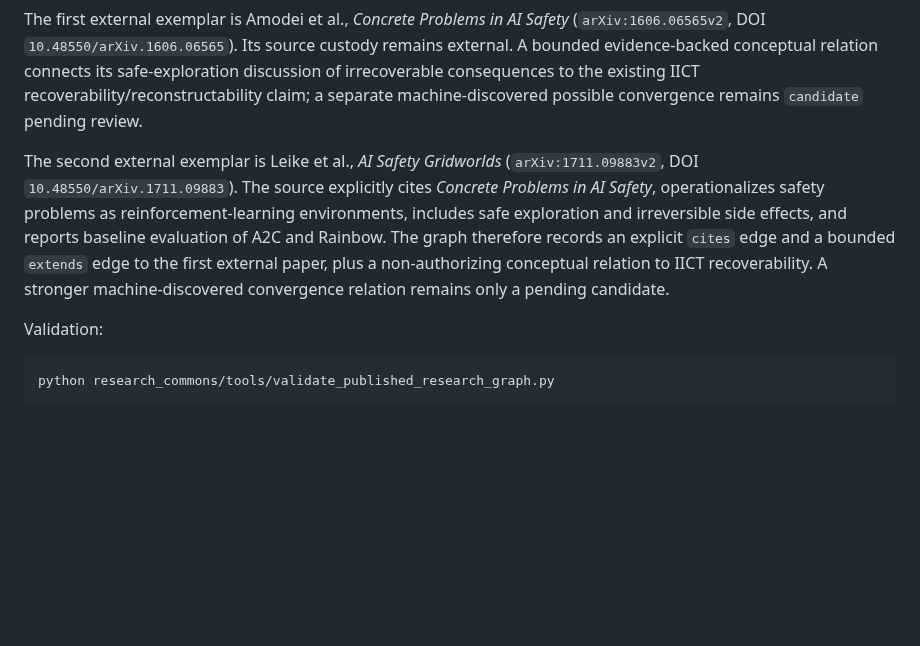
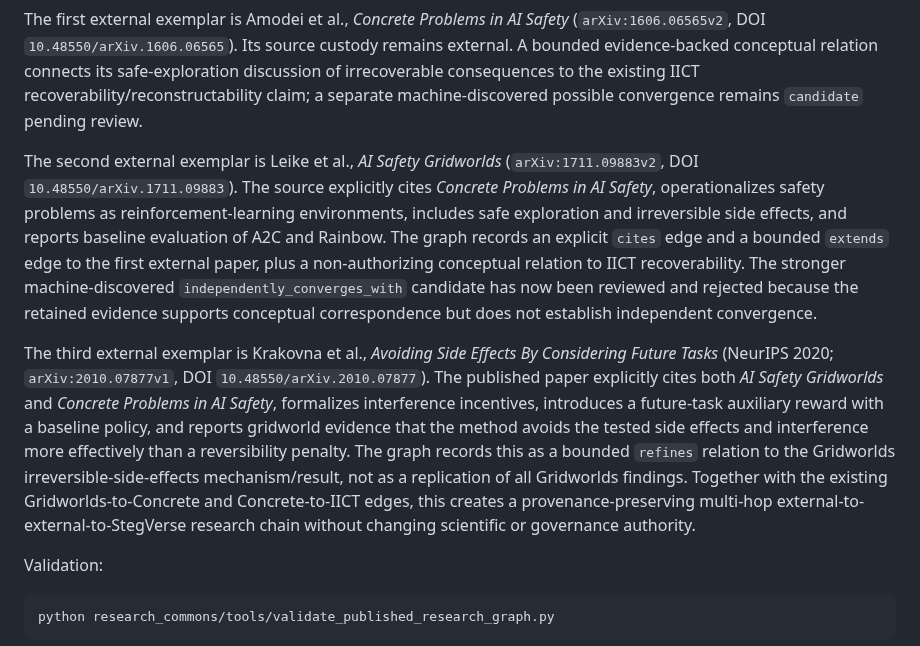
Before and after one commit to StegVerse-Labs/StegScholar, a Markdown page: README.md, the part around the change. GitHub-like rendering; blank space fills up the shorter version.

Commit message:
docs: record future-tasks refinement chain

```diff
--- a/README.md
+++ b/README.md
@@ -30,7 +30,9 @@ The current Publisher-paper relation set remains intact under `research_commons/
 
 The first external exemplar is Amodei et al., *Concrete Problems in AI Safety* (`arXiv:1606.06565v2`, DOI `10.48550/arXiv.1606.06565`). Its source custody remains external. A bounded evidence-backed conceptual relation connects its safe-exploration discussion of irrecoverable consequences to the existing IICT recoverability/reconstructability claim; a separate machine-discovered possible convergence remains `candidate` pending review.
 
-The second external exemplar is Leike et al., *AI Safety Gridworlds* (`arXiv:1711.09883v2`, DOI `10.48550/arXiv.1711.09883`). The source explicitly cites *Concrete Problems in AI Safety*, operationalizes safety problems as reinforcement-learning environments, includes safe exploration and irreversible side effects, and reports baseline evaluation of A2C and Rainbow. The graph therefore records an explicit `cites` edge and a bounded `extends` edge to the first external paper, plus a non-authorizing conceptual relation to IICT recoverability. A stronger machine-discovered convergence relation remains only a pending candidate.
+The second external exemplar is Leike et al., *AI Safety Gridworlds* (`arXiv:1711.09883v2`, DOI `10.48550/arXiv.1711.09883`). The source explicitly cites *Concrete Problems in AI Safety*, operationalizes safety problems as reinforcement-learning environments, includes safe exploration and irreversible side effects, and reports baseline evaluation of A2C and Rainbow. The graph records an explicit `cites` edge and a bounded `extends` edge to the first external paper, plus a non-authorizing conceptual relation to IICT recoverability. The stronger machine-discovered `independently_converges_with` candidate has now been reviewed and rejected because the retained evidence supports conceptual correspondence but does not establish independent convergence.
+
+The third external exemplar is Krakovna et al., *Avoiding Side Effects By Considering Future Tasks* (NeurIPS 2020; `arXiv:2010.07877v1`, DOI `10.48550/arXiv.2010.07877`). The published paper explicitly cites both *AI Safety Gridworlds* and *Concrete Problems in AI Safety*, formalizes interference incentives, introduces a future-task auxiliary reward with a baseline policy, and reports gridworld evidence that the method avoids the tested side effects and interference more effectively than a reversibility penalty. The graph records this as a bounded `refines` relation to the Gridworlds irreversible-side-effects mechanism/result, not as a replication of all Gridworlds findings. Together with the existing Gridworlds-to-Concrete and Concrete-to-IICT edges, this creates a provenance-preserving multi-hop external-to-external-to-StegVerse research chain without changing scientific or governance authority.
 
 Validation:
 
```
